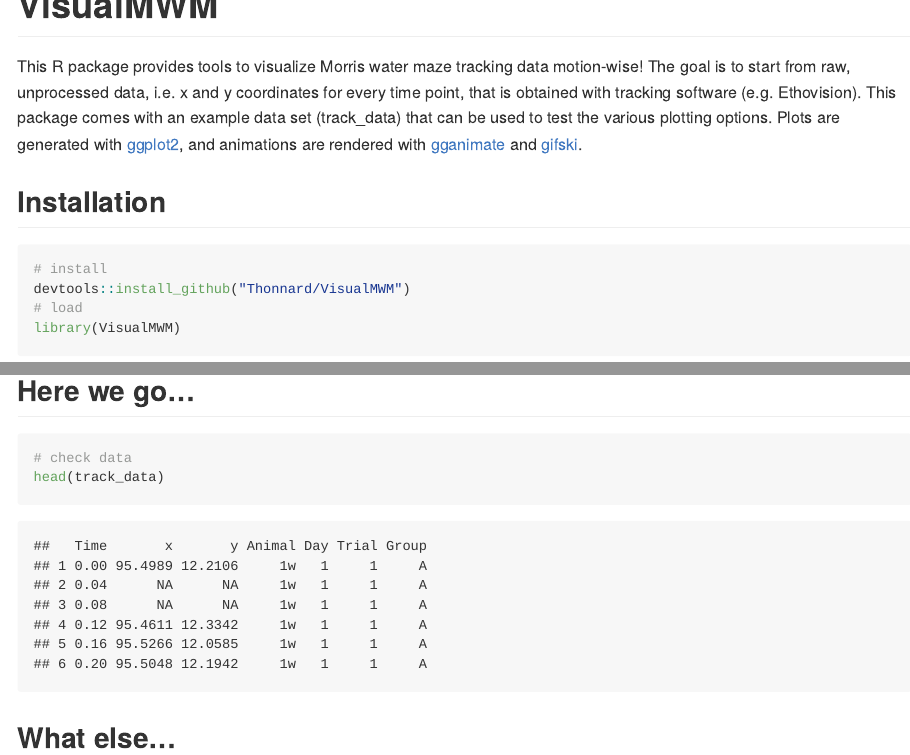
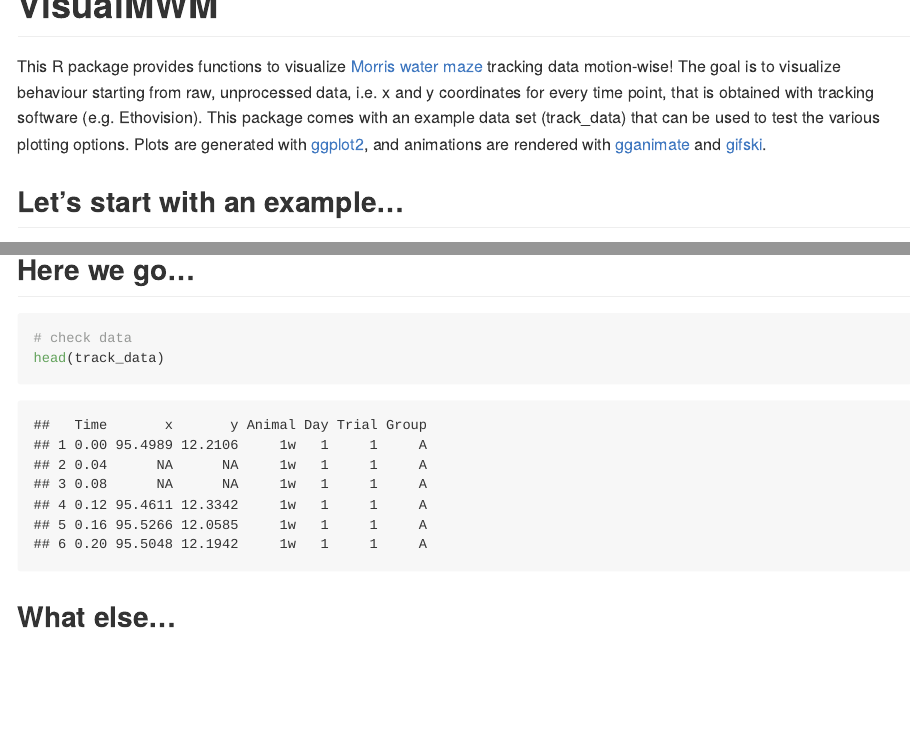
Before and after one commit to Thonnard/VisualMWM, an R Markdown document (README.Rmd): the page in a window 1100 px wide, from its top, and a second part further down, joined at a grey line. Rendered offline with R 4.5, knitr and Pandoc, with nearby package versions.

Commit message:
fig test

````diff
--- a/README.Rmd
+++ b/README.Rmd
@@ -2,12 +2,9 @@
 output: github_document
 ---
 
-
-
-
-
 <!-- README.md is generated from README.Rmd. -->
 
 # VisualMWM <img src="man/figures/heatmapGIF_2b-day_1-trial_1.gif" align="right" width="160"/>
-This R package provides tools to visualize Morris water maze tracking data motion-wise! The goal is to start from raw, unprocessed data, i.e. x and y coordinates for every time point, that is obtained with tracking software (e.g. Ethovision). This package comes with an example data set (track_data) that can be used to test the various plotting options. Plots are generated with [ggplot2](https://ggplot2.tidyverse.org/), and animations are rendered with [gganimate](https://gganimate.com/articles/gganimate.html) and [gifski](https://gif.ski/).
+This R package provides functions to visualize [Morris water maze](https://en.wikipedia.org/wiki/Morris_water_navigation_task) tracking data motion-wise! The goal is to visualize behaviour starting from raw, unprocessed data, i.e. x and y coordinates for every time point, that is obtained with tracking software (e.g. Ethovision). This package comes with an example data set (track_data) that can be used to test the various plotting options. Plots are generated with [ggplot2](https://ggplot2.tidyverse.org/), and animations are rendered with [gganimate](https://gganimate.com/articles/gganimate.html) and [gifski](https://gif.ski/).
 
+## Let's start with an example...
@@ -26,10 +26,9 @@ library(VisualMWM)
 load("data/track_data.RData")
 ```
 
-```{r, eval = TRUE, include=TRUE}
+```{r, eval = TRUE}
 # check data
 head(track_data)
 ```
 
-
 ## What else...
````
Also changed, not shown: README.md, README.Rmd (3 more changed lines).
